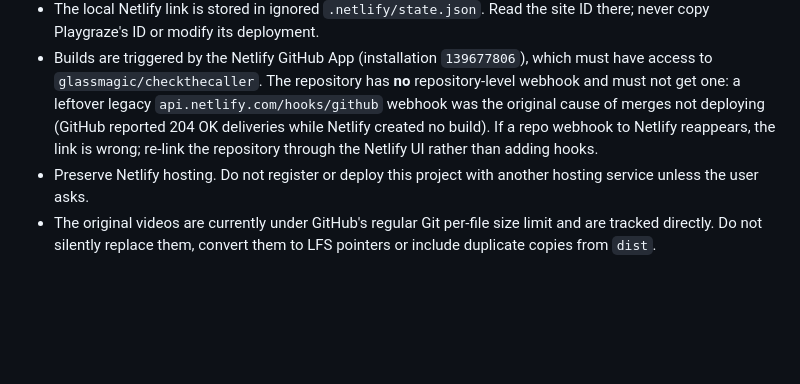
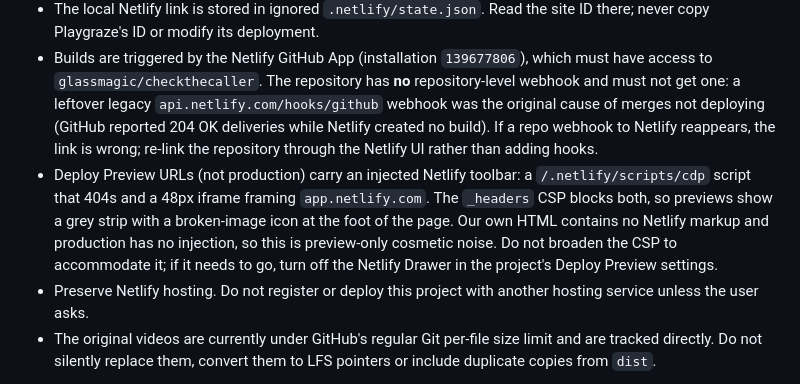
Before and after one commit to glassmagic/checkthecaller, a Markdown page: AGENTS.md, the part around the change. Rendered like a GitHub page; blank space fills up the shorter version.

Commit message:
Note that the preview-only Netlify toolbar is blocked by our CSP
Co-Authored-By: Claude Opus 5 <noreply@anthropic.com>

```diff
--- a/AGENTS.md
+++ b/AGENTS.md
@@ -31,6 +31,7 @@ This follows the branch, review and deployment process in Playgraze's `AGENTS.md
 - Keep `.netlify/`, generated `dist/`, `.preview-servers/`, `.mcp_memory/`, environment files and Python caches out of Git.
 - The local Netlify link is stored in ignored `.netlify/state.json`. Read the site ID there; never copy Playgraze's ID or modify its deployment.
 - Builds are triggered by the Netlify GitHub App (installation `139677806`), which must have access to `glassmagic/checkthecaller`. The repository has **no** repository-level webhook and must not get one: a leftover legacy `api.netlify.com/hooks/github` webhook was the original cause of merges not deploying (GitHub reported 204 OK deliveries while Netlify created no build). If a repo webhook to Netlify reappears, the link is wrong; re-link the repository through the Netlify UI rather than adding hooks.
+- Deploy Preview URLs (not production) carry an injected Netlify toolbar: a `/.netlify/scripts/cdp` script that 404s and a 48px iframe framing `app.netlify.com`. The `_headers` CSP blocks both, so previews show a grey strip with a broken-image icon at the foot of the page. Our own HTML contains no Netlify markup and production has no injection, so this is preview-only cosmetic noise. Do not broaden the CSP to accommodate it; if it needs to go, turn off the Netlify Drawer in the project's Deploy Preview settings.
 - Preserve Netlify hosting. Do not register or deploy this project with another hosting service unless the user asks.
 - The original videos are currently under GitHub's regular Git per-file size limit and are tracked directly. Do not silently replace them, convert them to LFS pointers or include duplicate copies from `dist`.
 
```
